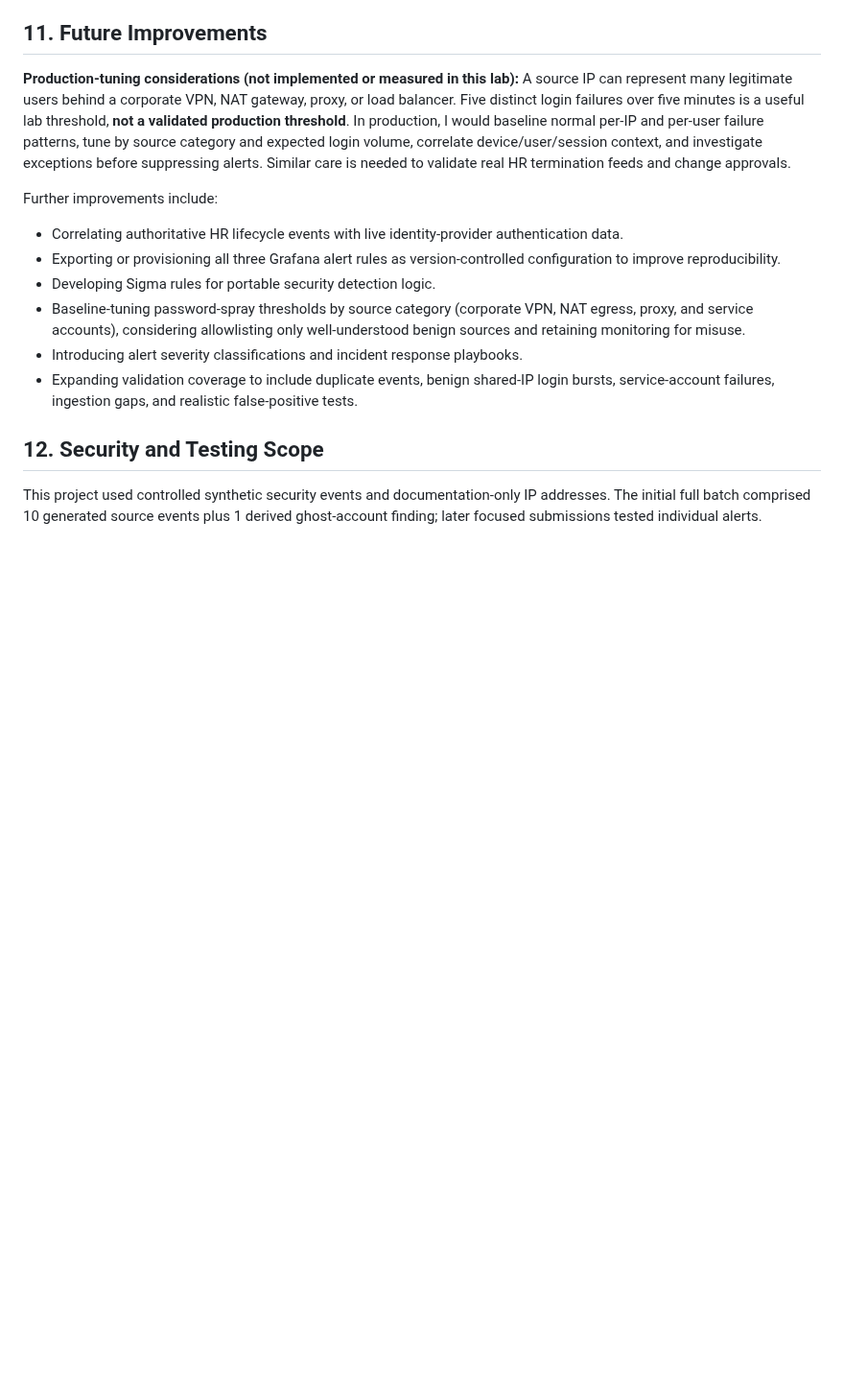
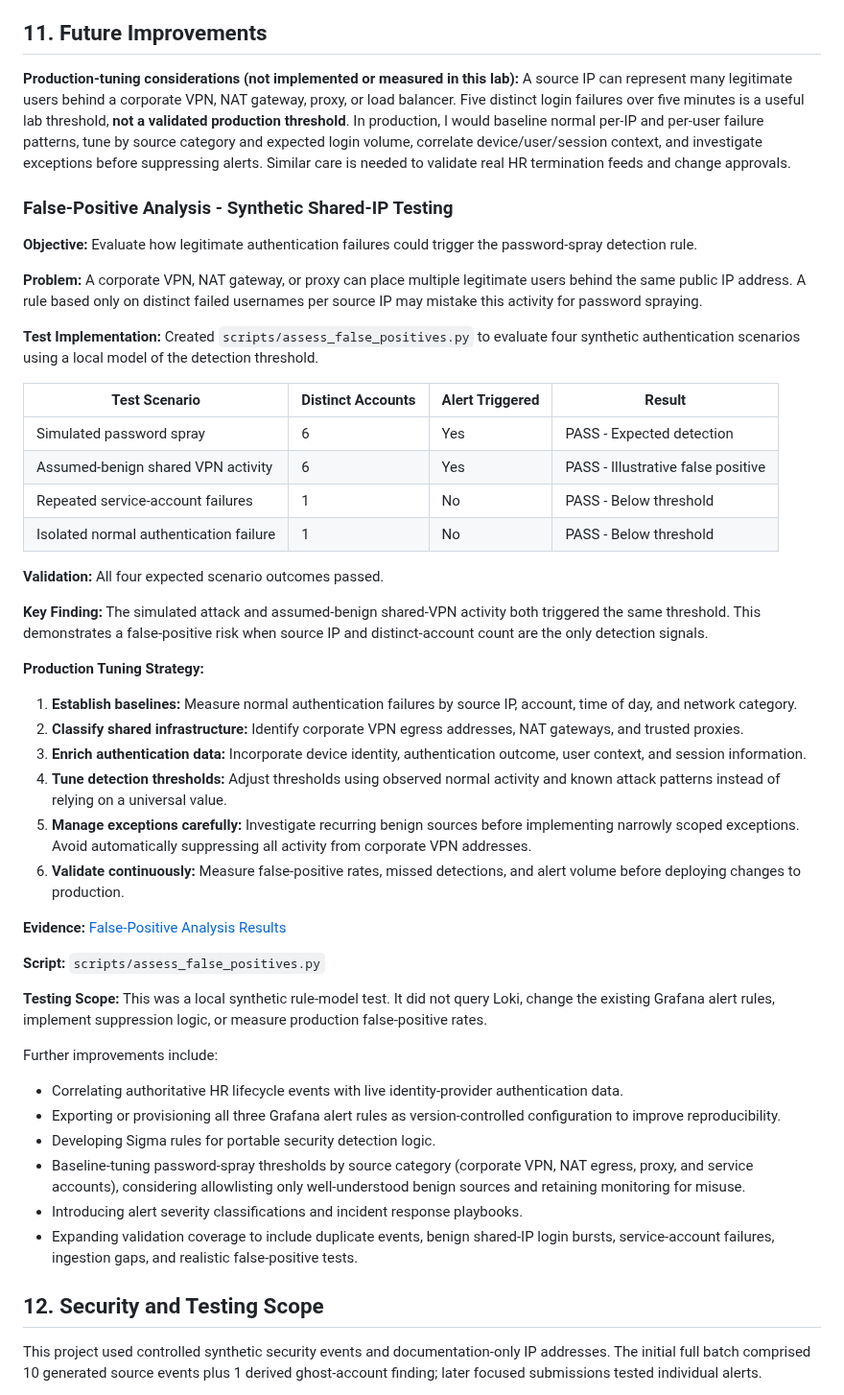
Before and after one commit to sososimple-cmd/identity-threat-detection-lab, a Markdown page: README.md, the part around the change. Shown at 96% size. Drawn GitHub-style; blank space fills up the shorter version.

Commit message:
Add false positive analysis and production tuning guidance

```diff
--- a/README.md
+++ b/README.md
@@ -468,6 +468,40 @@ The `--send` option requires an explicitly configured instructor-authorized Loki
 
 **Production-tuning considerations (not implemented or measured in this lab):** A source IP can represent many legitimate users behind a corporate VPN, NAT gateway, proxy, or load balancer. Five distinct login failures over five minutes is a useful lab threshold, **not a validated production threshold**. In production, I would baseline normal per-IP and per-user failure patterns, tune by source category and expected login volume, correlate device/user/session context, and investigate exceptions before suppressing alerts. Similar care is needed to validate real HR termination feeds and change approvals.
 
+### False-Positive Analysis - Synthetic Shared-IP Testing
+
+**Objective:** Evaluate how legitimate authentication failures could trigger the password-spray detection rule.
+
+**Problem:** A corporate VPN, NAT gateway, or proxy can place multiple legitimate users behind the same public IP address. A rule based only on distinct failed usernames per source IP may mistake this activity for password spraying.
+
+**Test Implementation:** Created `scripts/assess_false_positives.py` to evaluate four synthetic authentication scenarios using a local model of the detection threshold.
+
+| Test Scenario | Distinct Accounts | Alert Triggered | Result |
+|---|---|---|---|
+| Simulated password spray | 6 | Yes | PASS - Expected detection |
+| Assumed-benign shared VPN activity | 6 | Yes | PASS - Illustrative false positive |
+| Repeated service-account failures | 1 | No | PASS - Below threshold |
+| Isolated normal authentication failure | 1 | No | PASS - Below threshold |
+
+**Validation:** All four expected scenario outcomes passed.
+
+**Key Finding:** The simulated attack and assumed-benign shared-VPN activity both triggered the same threshold. This demonstrates a false-positive risk when source IP and distinct-account count are the only detection signals.
+
+**Production Tuning Strategy:**
+
+1. **Establish baselines:** Measure normal authentication failures by source IP, account, time of day, and network category.
+2. **Classify shared infrastructure:** Identify corporate VPN egress addresses, NAT gateways, and trusted proxies.
+3. **Enrich authentication data:** Incorporate device identity, authentication outcome, user context, and session information.
+4. **Tune detection thresholds:** Adjust thresholds using observed normal activity and known attack patterns instead of relying on a universal value.
+5. **Manage exceptions carefully:** Investigate recurring benign sources before implementing narrowly scoped exceptions. Avoid automatically suppressing all activity from corporate VPN addresses.
+6. **Validate continuously:** Measure false-positive rates, missed detections, and alert volume before deploying changes to production.
+
+**Evidence:** [False-Positive Analysis Results](evidence/screenshots/15-false-positive-analysis.png)
+
+**Script:** `scripts/assess_false_positives.py`
+
+**Testing Scope:** This was a local synthetic rule-model test. It did not query Loki, change the existing Grafana alert rules, implement suppression logic, or measure production false-positive rates.
+
 Further improvements include:
 
 - Correlating authoritative HR lifecycle events with live identity-provider authentication data.
```
Also changed, not shown: evidence/screenshots/15-false-positive-analysis.png (added), 1 other file.
